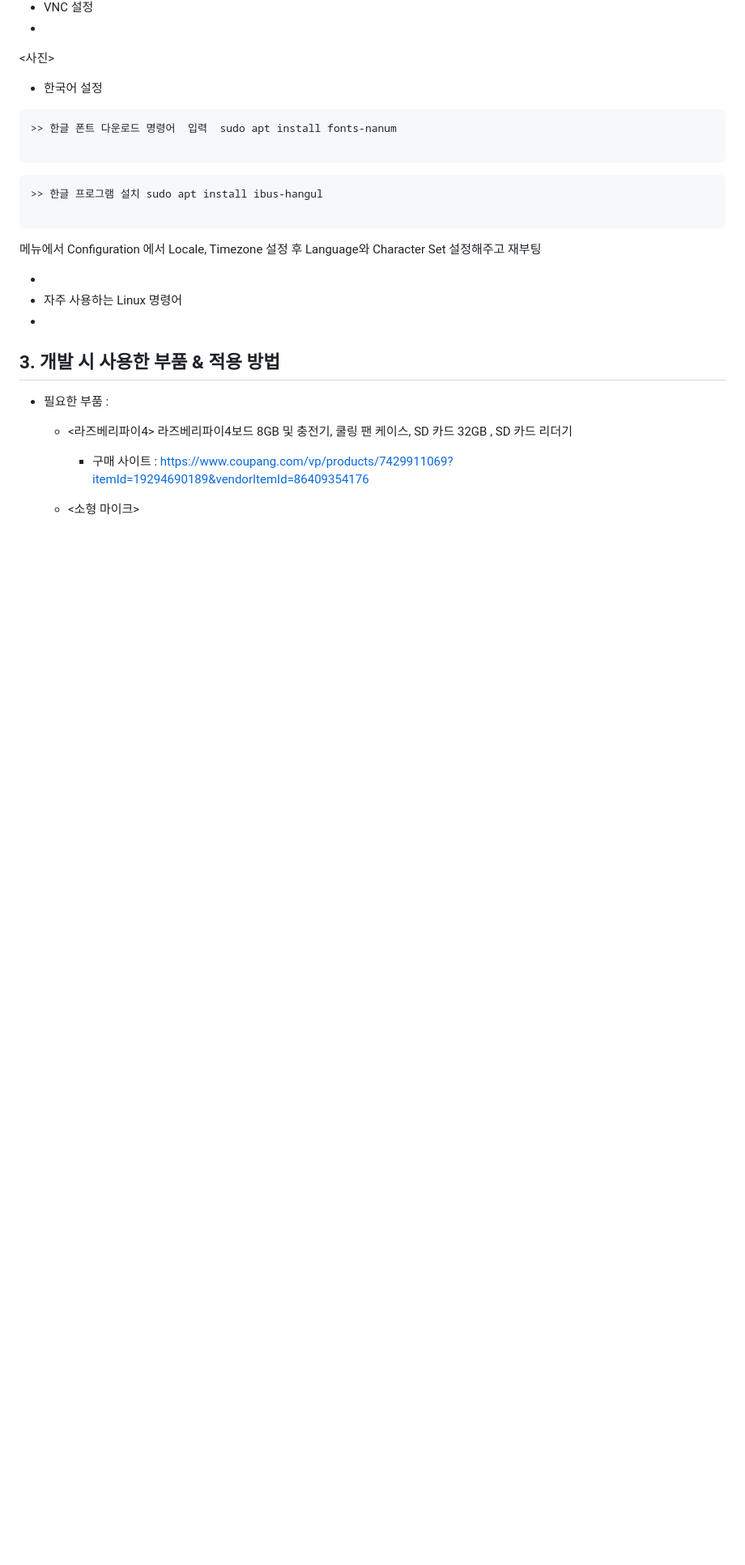
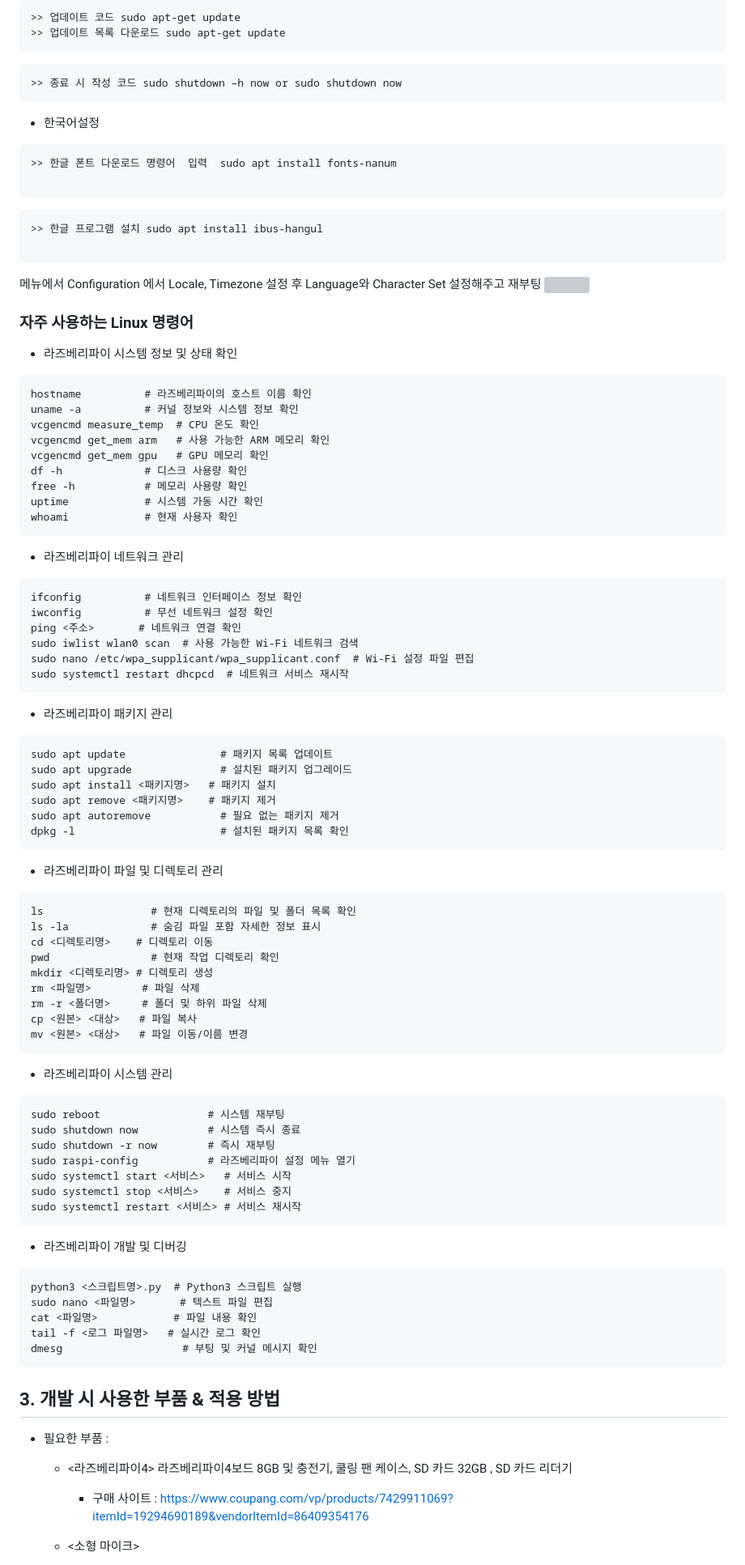
Before and after one commit to Shu-su/HeaRing, a Markdown page: Hardware/Readme.md, the part around one of its changes. Shown at 81% size. GitHub-like rendering; blank space fills up the shorter version; grey boxes are pictures that could not be loaded.

````diff
--- a/Hardware/Readme.md
+++ b/Hardware/Readme.md
@@ -95,8 +99,16 @@
 
--  VNC 설정
--
- <사진>
-  - 한국어 설정
+```
+>> 업데이트 코드 sudo apt-get update
+>> 업데이트 목록 다운로드 sudo apt-get update
+```
+
+
+```
+>> 종료 시 작성 코드 sudo shutdown –h now or sudo shutdown now
+```
+
+
+- 한국어설정
 
 ```
 >> 한글 폰트 다운로드 명령어  입력  sudo apt install fonts-nanum
@@ -108,12 +120,81 @@
 
 ```
 메뉴에서 Configuration 에서 Locale, Timezone 설정 후  Language와 Character Set 설정해주고 재부팅
+<img src="https://github.com/user-attachments/assets/e0475a3f-8997-41f4-bdcf-283a504f17f9"  width="550" height="300"/>
 
 
 
-  -
--  자주 사용하는 Linux 명령어
--
+### 자주 사용하는 Linux 명령어
+  -  라즈베리파이 시스템 정보 및 상태 확인<br>
+
+```
+hostname          # 라즈베리파이의 호스트 이름 확인
+uname -a          # 커널 정보와 시스템 정보 확인
+vcgencmd measure_temp  # CPU 온도 확인
+vcgencmd get_mem arm   # 사용 가능한 ARM 메모리 확인
+vcgencmd get_mem gpu   # GPU 메모리 확인
+df -h             # 디스크 사용량 확인
+free -h           # 메모리 사용량 확인
+uptime            # 시스템 가동 시간 확인
+whoami            # 현재 사용자 확인
+```
+
+
+  -  라즈베리파이 네트워크 관리<br>
+```
+ifconfig          # 네트워크 인터페이스 정보 확인
+iwconfig          # 무선 네트워크 설정 확인
+ping <주소>       # 네트워크 연결 확인
+sudo iwlist wlan0 scan  # 사용 가능한 Wi-Fi 네트워크 검색
+sudo nano /etc/wpa_supplicant/wpa_supplicant.conf  # Wi-Fi 설정 파일 편집
+sudo systemctl restart dhcpcd  # 네트워크 서비스 재시작
+```
+  -  라즈베리파이 패키지 관리<br>
+```
+sudo apt update               # 패키지 목록 업데이트
+sudo apt upgrade              # 설치된 패키지 업그레이드
+sudo apt install <패키지명>   # 패키지 설치
+sudo apt remove <패키지명>    # 패키지 제거
+sudo apt autoremove           # 필요 없는 패키지 제거
+dpkg -l                       # 설치된 패키지 목록 확인
+```
+
+
+  -  라즈베리파이 파일 및 디렉토리 관리<br>
+```
+ls                 # 현재 디렉토리의 파일 및 폴더 목록 확인
+ls -la             # 숨김 파일 포함 자세한 정보 표시
+cd <디렉토리명>    # 디렉토리 이동
+pwd                # 현재 작업 디렉토리 확인
+mkdir <디렉토리명> # 디렉토리 생성
+rm <파일명>        # 파일 삭제
+rm -r <폴더명>     # 폴더 및 하위 파일 삭제
+cp <원본> <대상>   # 파일 복사
+mv <원본> <대상>   # 파일 이동/이름 변경
+```
+
+
+  -  라즈베리파이 시스템 관리<br>
+```
+sudo reboot                 # 시스템 재부팅
+sudo shutdown now           # 시스템 즉시 종료
+sudo shutdown -r now        # 즉시 재부팅
+sudo raspi-config           # 라즈베리파이 설정 메뉴 열기
+sudo systemctl start <서비스>   # 서비스 시작
+sudo systemctl stop <서비스>    # 서비스 중지
+sudo systemctl restart <서비스> # 서비스 재시작
+```
+
+  -  라즈베리파이 개발 및 디버깅 <br>
+```
+python3 <스크립트명>.py  # Python3 스크립트 실행
+sudo nano <파일명>       # 텍스트 파일 편집
+cat <파일명>            # 파일 내용 확인
+tail -f <로그 파일명>   # 실시간 로그 확인
+dmesg                   # 부팅 및 커널 메시지 확인
+```
+
+
 ## 3. 개발 시 사용한 부품 & 적용 방법
 
 
````
Also changed, not shown: other parts of Hardware/Readme.md (+20 -14 lines).
